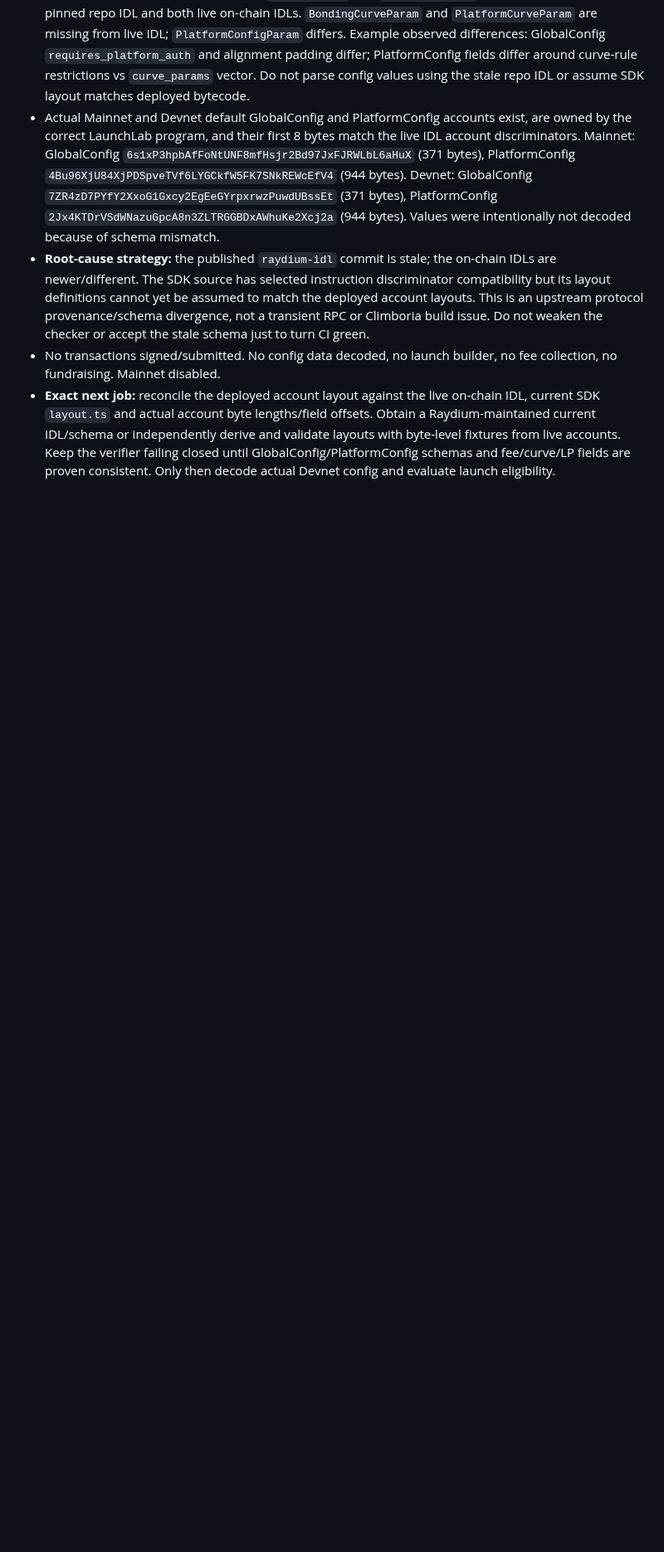
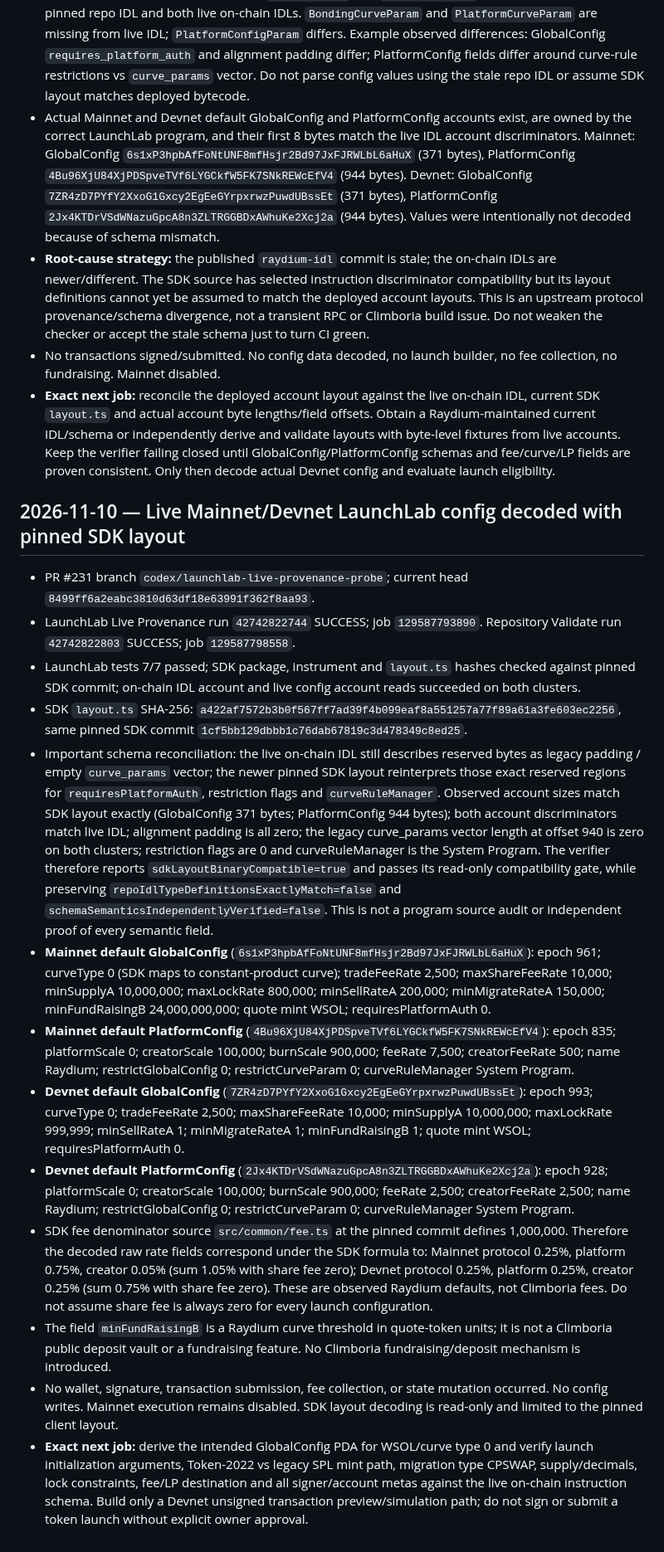
Before and after one commit to CryptoDilis/Climboria, a Markdown page: docs/RELEASE-PRIORITY-2026-11-10.md, the part around the change. Shown at 83% size. Drawn GitHub-style; blank space fills up the shorter version.

Commit message:
docs: record live LaunchLab config decoding and fee defaults

```diff
--- a/docs/RELEASE-PRIORITY-2026-11-10.md
+++ b/docs/RELEASE-PRIORITY-2026-11-10.md
@@ -254,3 +254,18 @@ After Portfolio P0 verification and Swap/DEX production gates, audit the actual
 - **Root-cause strategy:** the published `raydium-idl` commit is stale; the on-chain IDLs are newer/different. The SDK source has selected instruction discriminator compatibility but its layout definitions cannot yet be assumed to match the deployed account layouts. This is an upstream protocol provenance/schema divergence, not a transient RPC or Climboria build issue. Do not weaken the checker or accept the stale schema just to turn CI green.
 - No transactions signed/submitted. No config data decoded, no launch builder, no fee collection, no fundraising. Mainnet disabled.
 - **Exact next job:** reconcile the deployed account layout against the live on-chain IDL, current SDK `layout.ts` and actual account byte lengths/field offsets. Obtain a Raydium-maintained current IDL/schema or independently derive and validate layouts with byte-level fixtures from live accounts. Keep the verifier failing closed until GlobalConfig/PlatformConfig schemas and fee/curve/LP fields are proven consistent. Only then decode actual Devnet config and evaluate launch eligibility.
+
+## 2026-11-10 — Live Mainnet/Devnet LaunchLab config decoded with pinned SDK layout
+- PR #231 branch `codex/launchlab-live-provenance-probe`; current head `8499ff6a2eabc3810d63df18e63991f362f8aa93`.
+- LaunchLab Live Provenance run `42742822744` SUCCESS; job `129587793890`. Repository Validate run `42742822803` SUCCESS; job `129587798558`.
+- LaunchLab tests 7/7 passed; SDK package, instrument and `layout.ts` hashes checked against pinned SDK commit; on-chain IDL account and live config account reads succeeded on both clusters.
+- SDK `layout.ts` SHA-256: `a422af7572b3b0f567ff7ad39f4b099eaf8a551257a77f89a61a3fe603ec2256`, same pinned SDK commit `1cf5bb129dbbb1c76dab67819c3d478349c8ed25`.
+- Important schema reconciliation: the live on-chain IDL still describes reserved bytes as legacy padding / empty `curve_params` vector; the newer pinned SDK layout reinterprets those exact reserved regions for `requiresPlatformAuth`, restriction flags and `curveRuleManager`. Observed account sizes match SDK layout exactly (GlobalConfig 371 bytes; PlatformConfig 944 bytes); both account discriminators match live IDL; alignment padding is all zero; the legacy curve_params vector length at offset 940 is zero on both clusters; restriction flags are 0 and curveRuleManager is the System Program. The verifier therefore reports `sdkLayoutBinaryCompatible=true` and passes its read-only compatibility gate, while preserving `repoIdlTypeDefinitionsExactlyMatch=false` and `schemaSemanticsIndependentlyVerified=false`. This is not a program source audit or independent proof of every semantic field.
+- **Mainnet default GlobalConfig** (`6s1xP3hpbAfFoNtUNF8mfHsjr2Bd97JxFJRWLbL6aHuX`): epoch 961; curveType 0 (SDK maps to constant-product curve); tradeFeeRate 2,500; maxShareFeeRate 10,000; minSupplyA 10,000,000; maxLockRate 800,000; minSellRateA 200,000; minMigrateRateA 150,000; minFundRaisingB 24,000,000,000; quote mint WSOL; requiresPlatformAuth 0.
+- **Mainnet default PlatformConfig** (`4Bu96XjU84XjPDSpveTVf6LYGCkfW5FK7SNkREWcEfV4`): epoch 835; platformScale 0; creatorScale 100,000; burnScale 900,000; feeRate 7,500; creatorFeeRate 500; name Raydium; restrictGlobalConfig 0; restrictCurveParam 0; curveRuleManager System Program.
+- **Devnet default GlobalConfig** (`7ZR4zD7PYfY2XxoG1Gxcy2EgEeGYrpxrwzPuwdUBssEt`): epoch 993; curveType 0; tradeFeeRate 2,500; maxShareFeeRate 10,000; minSupplyA 10,000,000; maxLockRate 999,999; minSellRateA 1; minMigrateRateA 1; minFundRaisingB 1; quote mint WSOL; requiresPlatformAuth 0.
+- **Devnet default PlatformConfig** (`2Jx4KTDrVSdWNazuGpcA8n3ZLTRGGBDxAWhuKe2Xcj2a`): epoch 928; platformScale 0; creatorScale 100,000; burnScale 900,000; feeRate 2,500; creatorFeeRate 2,500; name Raydium; restrictGlobalConfig 0; restrictCurveParam 0; curveRuleManager System Program.
+- SDK fee denominator source `src/common/fee.ts` at the pinned commit defines 1,000,000. Therefore the decoded raw rate fields correspond under the SDK formula to: Mainnet protocol 0.25%, platform 0.75%, creator 0.05% (sum 1.05% with share fee zero); Devnet protocol 0.25%, platform 0.25%, creator 0.25% (sum 0.75% with share fee zero). These are observed Raydium defaults, not Climboria fees. Do not assume share fee is always zero for every launch configuration.
+- The field `minFundRaisingB` is a Raydium curve threshold in quote-token units; it is not a Climboria public deposit vault or a fundraising feature. No Climboria fundraising/deposit mechanism is introduced.
+- No wallet, signature, transaction submission, fee collection, or state mutation occurred. No config writes. Mainnet execution remains disabled. SDK layout decoding is read-only and limited to the pinned client layout.
+- **Exact next job:** derive the intended GlobalConfig PDA for WSOL/curve type 0 and verify launch initialization arguments, Token-2022 vs legacy SPL mint path, migration type CPSWAP, supply/decimals, lock constraints, fee/LP destination and all signer/account metas against the live on-chain instruction schema. Build only a Devnet unsigned transaction preview/simulation path; do not sign or submit a token launch without explicit owner approval.
```
